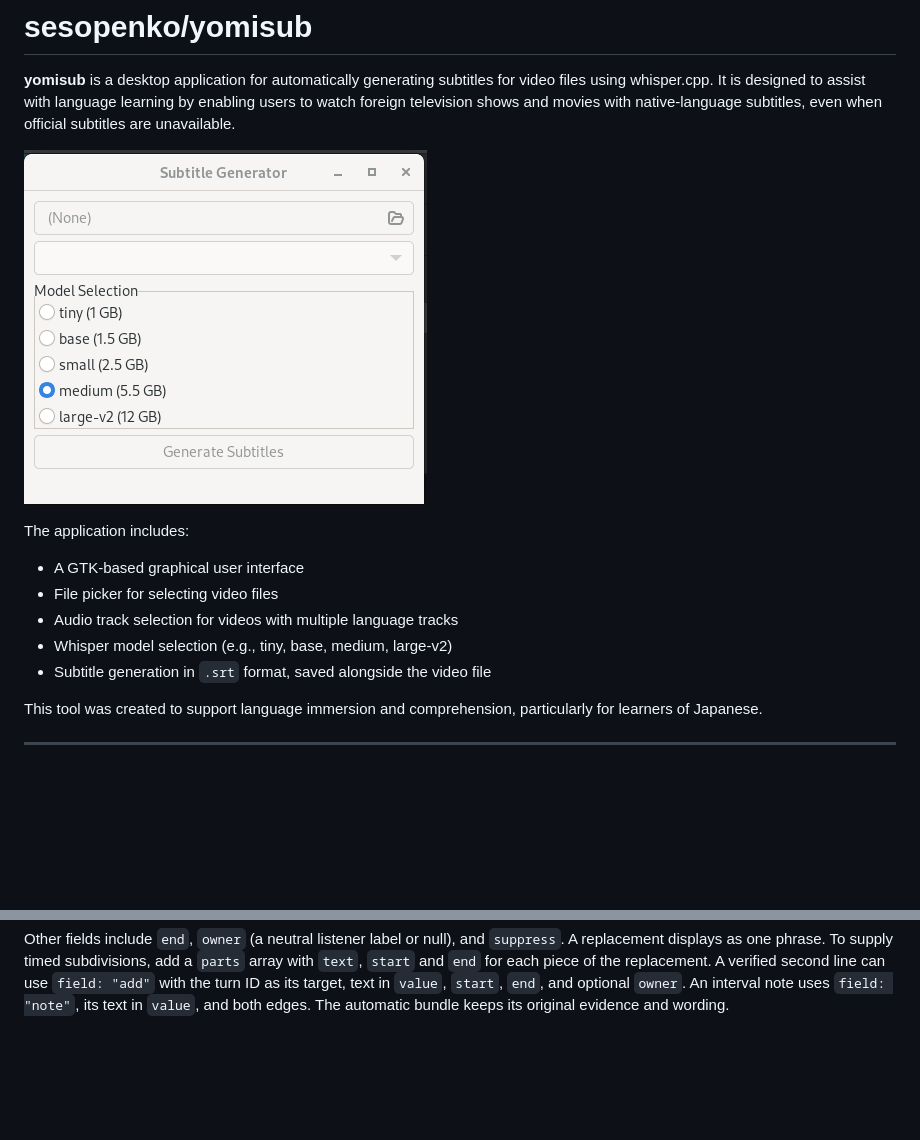
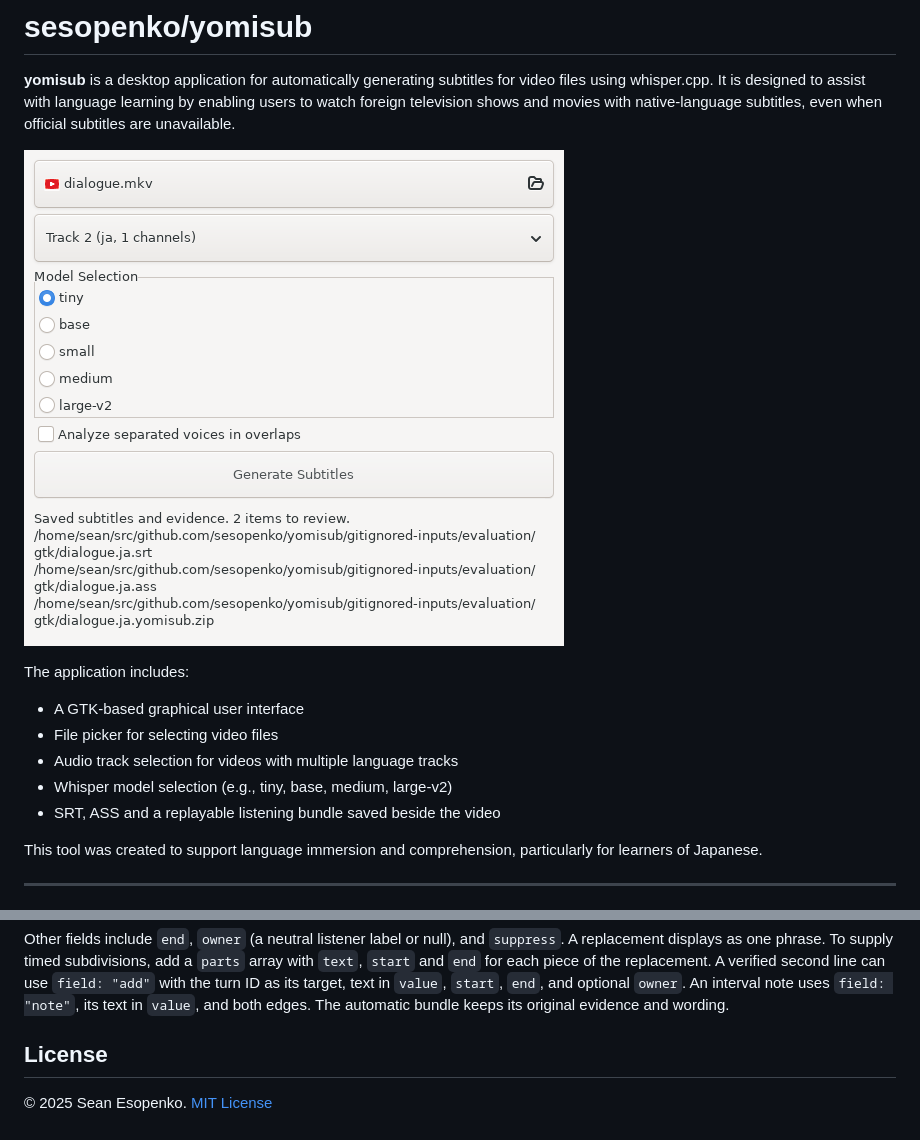
Before and after one commit to sesopenko/yomisub, a Markdown page: README.md, 2 parts joined by grey strips. Rendered like a GitHub page; pictures changed too: docs/subtitle-generation.png (added); blank space fills up the shorter version.

Commit message:
P20 Connect GTK to speaker-aware generation and evidence review

````diff
--- a/README.md
+++ b/README.md
@@ -4,7 +4,7 @@
 whisper.cpp. It is designed to assist with language learning by enabling users to watch foreign
 television shows and movies with native-language subtitles, even when official subtitles are unavailable.
 
-![](docs/Screenshot%20from%202025-04-19%2016-39-48.png)
+![GTK subtitle generation with speaker analysis](docs/subtitle-generation.png)
 
 The application includes:
 
@@ -12,7 +12,7 @@ The application includes:
 - File picker for selecting video files
 - Audio track selection for videos with multiple language tracks
 - Whisper model selection (e.g., tiny, base, medium, large-v2)
-- Subtitle generation in `.srt` format, saved alongside the video file
+- SRT, ASS and a replayable listening bundle saved beside the video
 
 This tool was created to support language immersion and comprehension, particularly for learners of Japanese.
 
@@ -130,3 +134,7 @@ Replay writes SRT and ASS into a directory with unused destination filenames. Co
 ```
 
 Other fields include `end`, `owner` (a neutral listener label or null), and `suppress`. A replacement displays as one phrase. To supply timed subdivisions, add a `parts` array with `text`, `start` and `end` for each piece of the replacement. A verified second line can use `field: "add"` with the turn ID as its target, text in `value`, `start`, `end`, and optional `owner`. An interval note uses `field: "note"`, its text in `value`, and both edges. The automatic bundle keeps its original evidence and wording.
+
+## License
+
+© 2025 Sean Esopenko. [MIT License](LICENSE.txt)
````
Also changed, not shown: other parts of README.md (+15 -11 lines), docs/build-plan/progress.md (+8 -2 lines), 4 other files.
